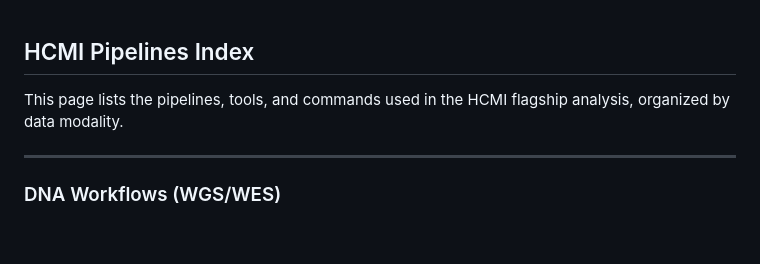
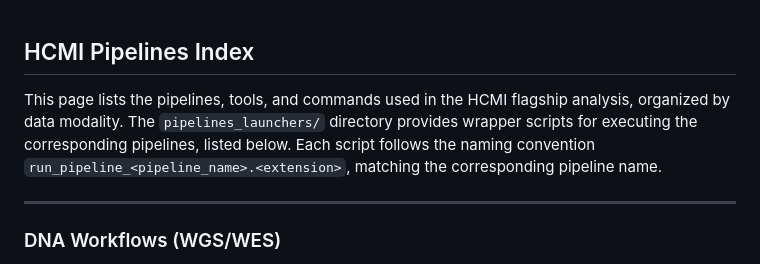
Before and after one commit to NCICCGPO/HCMI-Flagship-Manuscript, a Markdown page: pipelines/README.md, the part around the change. Drawn GitHub-style; blank space fills up the shorter version.

Commit message:
README to include pipelines_launchers details
Added information about the pipelines_launchers directory and script naming convention.

```diff
--- a/pipelines/README.md
+++ b/pipelines/README.md
@@ -1,6 +1,6 @@
 ## HCMI Pipelines Index
 
-This page lists the pipelines, tools, and commands used in the HCMI flagship analysis, organized by data modality.
+This page lists the pipelines, tools, and commands used in the HCMI flagship analysis, organized by data modality. The `pipelines_launchers/` directory provides wrapper scripts for executing the corresponding pipelines, listed below. Each script follows the naming convention `run_pipeline_<pipeline_name>.<extension>`, matching the corresponding pipeline name.
 
 ---
 
```
